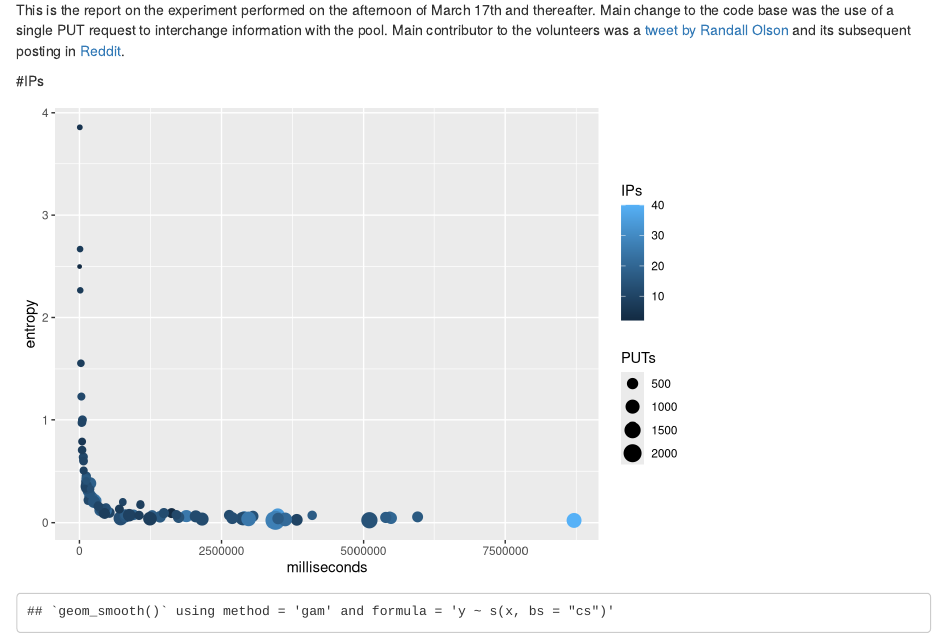
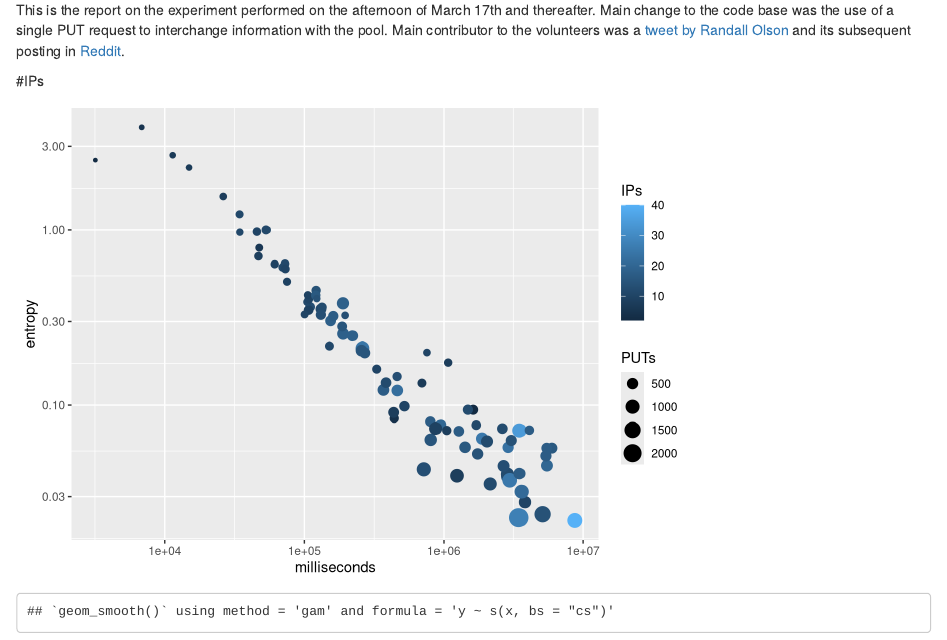
Before and after one commit to JJ/splash-volunteer, an R Markdown document (data/2016/post-PPSN/17-0-experiment-report.Rmd): the page in a window 1100 px wide, from 160 px down. Rendered offline with R 4.5, knitr and Pandoc, with nearby package versions.

Commit message:
Updating graph

````diff
--- a/data/2016/post-PPSN/17-0-experiment-report.Rmd
+++ b/data/2016/post-PPSN/17-0-experiment-report.Rmd
@@ -155,7 +155,7 @@
 #IPs
 
 ```{r experiment, cache=FALSE,echo=FALSE}
-ggplot(data=experiment.data)+geom_point(aes(x=milliseconds,y=entropy,size=PUTs,color=IPs))
+ggplot(data=experiment.data)+geom_point(aes(x=milliseconds,y=entropy,size=PUTs,color=IPs))+scale_x_log10()+scale_y_log10()
 ```
 
 ```{r timegraph, cache=FALSE,echo=FALSE}
````
Also changed, not shown: data/2016/post-PPSN/17-0-experiment-report.html.
